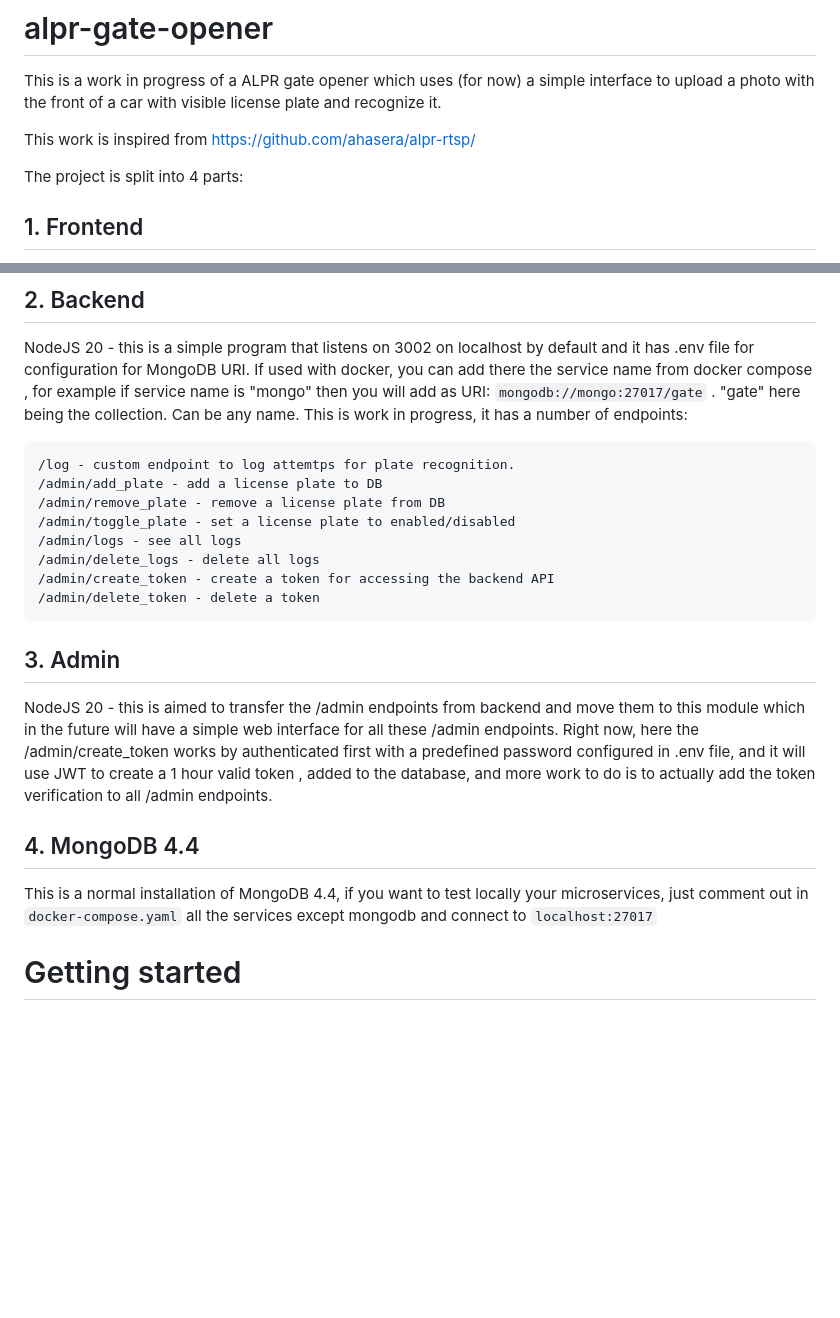
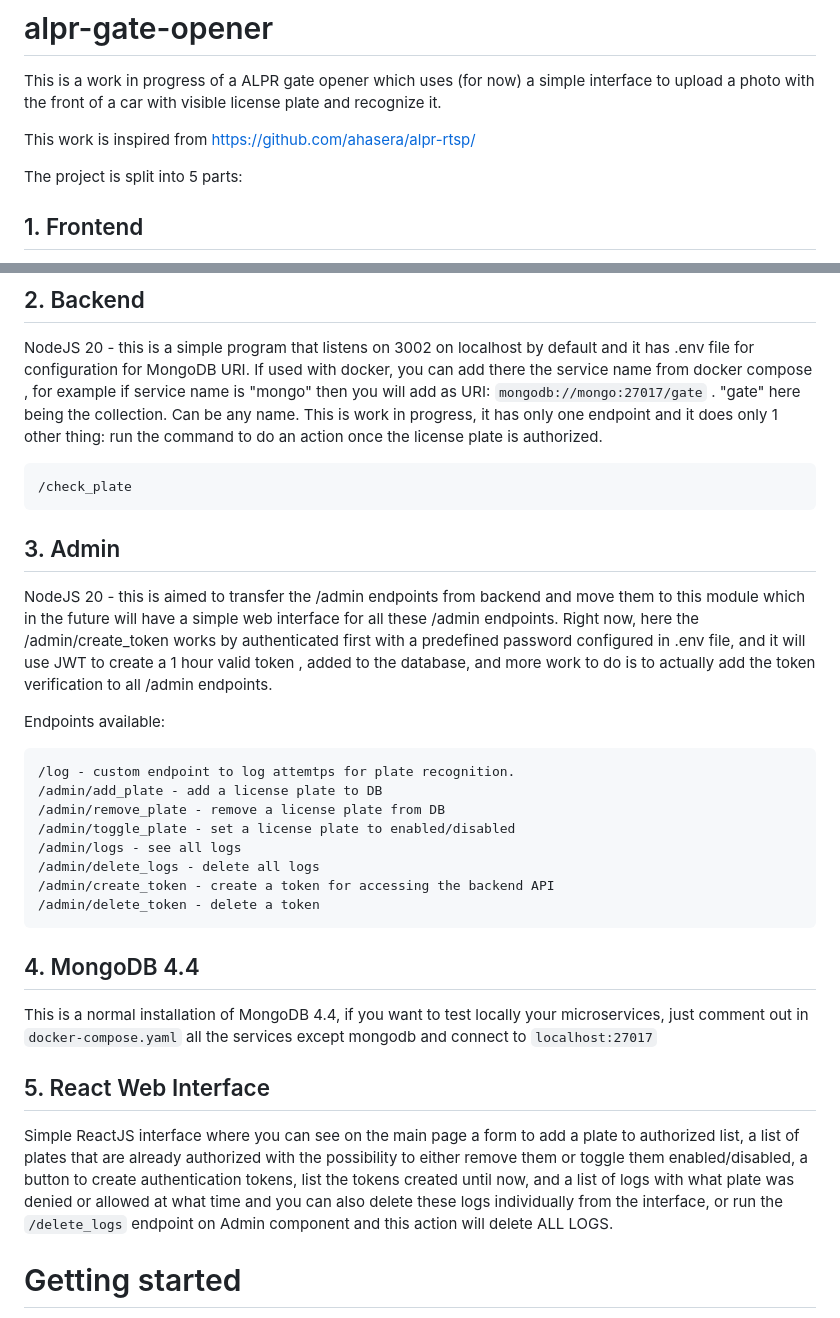
Before and after one commit to radumalica/alpr-gate-opener, a Markdown page: README.md, 2 parts joined by grey strips. GitHub-like rendering; blank space fills up the shorter version.

````diff
--- a/README.md
+++ b/README.md
@@ -4,7 +4,7 @@ This is a work in progress of a ALPR gate opener which uses (for now) a simple i
 
 This work is inspired from https://github.com/ahasera/alpr-rtsp/
 
-The project is split into 4 parts:
+The project is split into 5 parts:
 
 ## 1. Frontend
 python3.10 based script using OpenCV, paddleOCR and UltraLytics YOLO library to do license plate recognition. There are also 2 models configured which are not present here due to Github's LFS limitation. I will provide additional links to download those: best.pt and yolov8x.pt . First is a custom trained model for license plate recognition, the other is a model for car recognition
@@ -20,7 +20,17 @@ If the plate is recognized, a custom command will be ran (open a garage door, re
 
 ## 2. Backend
 NodeJS 20 - this is a simple program that listens on 3002 on localhost by default and it has .env file for configuration for MongoDB URI. If used with docker, you can add there the service name from docker compose , for example if service name is "mongo" then you will add as URI: `mongodb://mongo:27017/gate` . "gate" here being the collection. Can be any name.
-This is work in progress, it has a number of endpoints:
+This is work in progress, it has only one endpoint and it does only 1 other thing: run the command to do an action once the license plate is authorized.
+
+```
+/check_plate
+```
+
+
+## 3. Admin
+NodeJS 20  - this is aimed to transfer the /admin endpoints from backend and move them to this module which in the future will have a simple web interface for all these /admin endpoints. Right now, here the /admin/create_token works by authenticated first with a predefined password configured in .env file, and it will use JWT to create a 1 hour valid token , added to the database, and more work to do is to actually add the token verification to all /admin endpoints.
+
+Endpoints available:
 
 ```/check_plate - verifies in mongo if the plate number is existent, and enabled: true. (can be existent or disabled)
 /log - custom endpoint to log attemtps for plate recognition.
@@ -33,11 +43,12 @@ This is work in progress, it has a number of endpoints:
 /admin/delete_token - delete a token
 ```
 
-## 3. Admin
-NodeJS 20  - this is aimed to transfer the /admin endpoints from backend and move them to this module which in the future will have a simple web interface for all these /admin endpoints. Right now, here the /admin/create_token works by authenticated first with a predefined password configured in .env file, and it will use JWT to create a 1 hour valid token , added to the database, and more work to do is to actually add the token verification to all /admin endpoints.
-
 ## 4. MongoDB 4.4
 This is a normal installation of MongoDB 4.4, if you want to test locally your microservices, just comment out in `docker-compose.yaml` all the services except mongodb and connect to `localhost:27017`
+
+## 5. React Web Interface
+
+Simple ReactJS interface where you can see on the main page a form to add a plate to authorized list, a list of plates that are already authorized with the possibility to either remove them or toggle them enabled/disabled, a button to create authentication tokens, list the tokens created until now, and a list of logs with what plate was denied or allowed at what time and you can also delete these logs individually from the interface, or run the `/delete_logs` endpoint on Admin component and this action will delete ALL LOGS.
 
 # Getting started
 
````
Also changed, not shown: other parts of README.md (+2 -2 lines).
